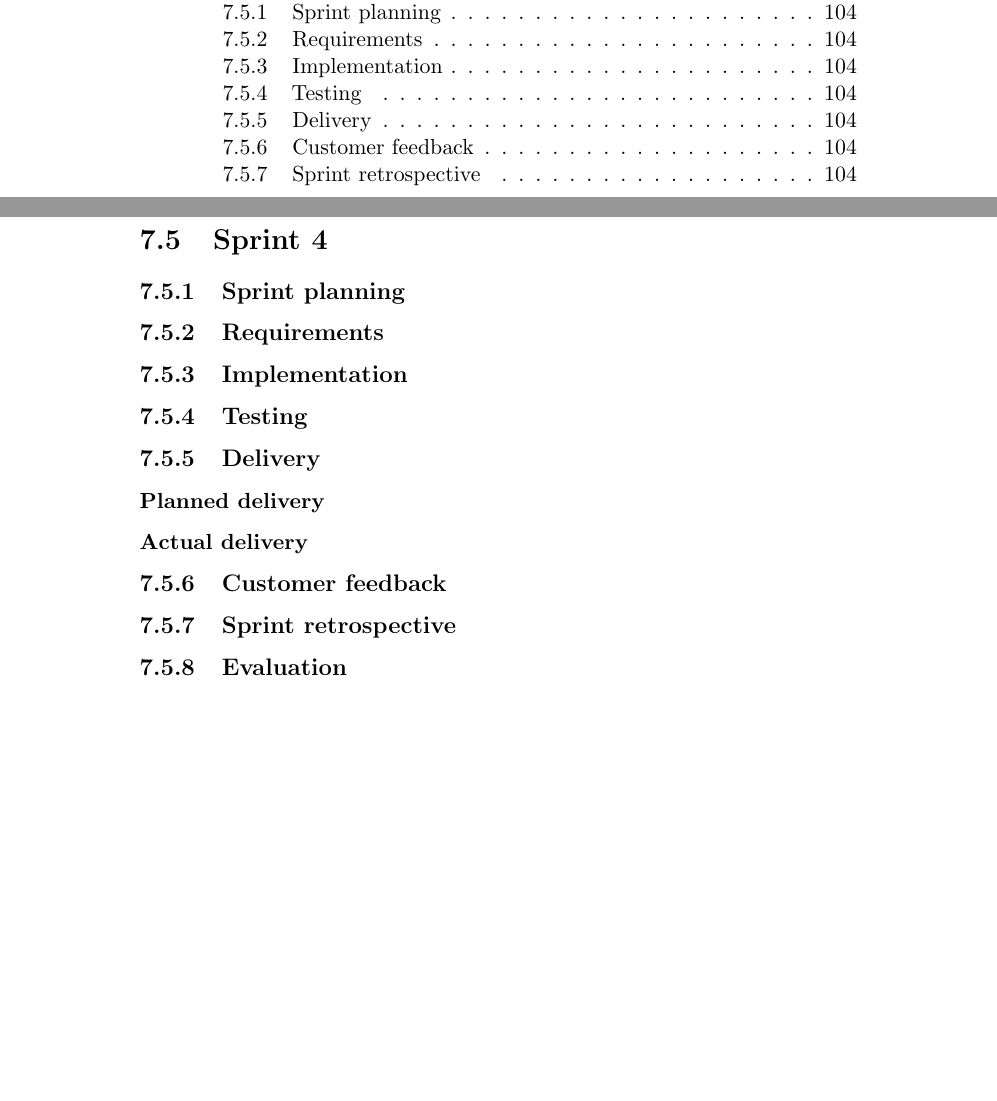
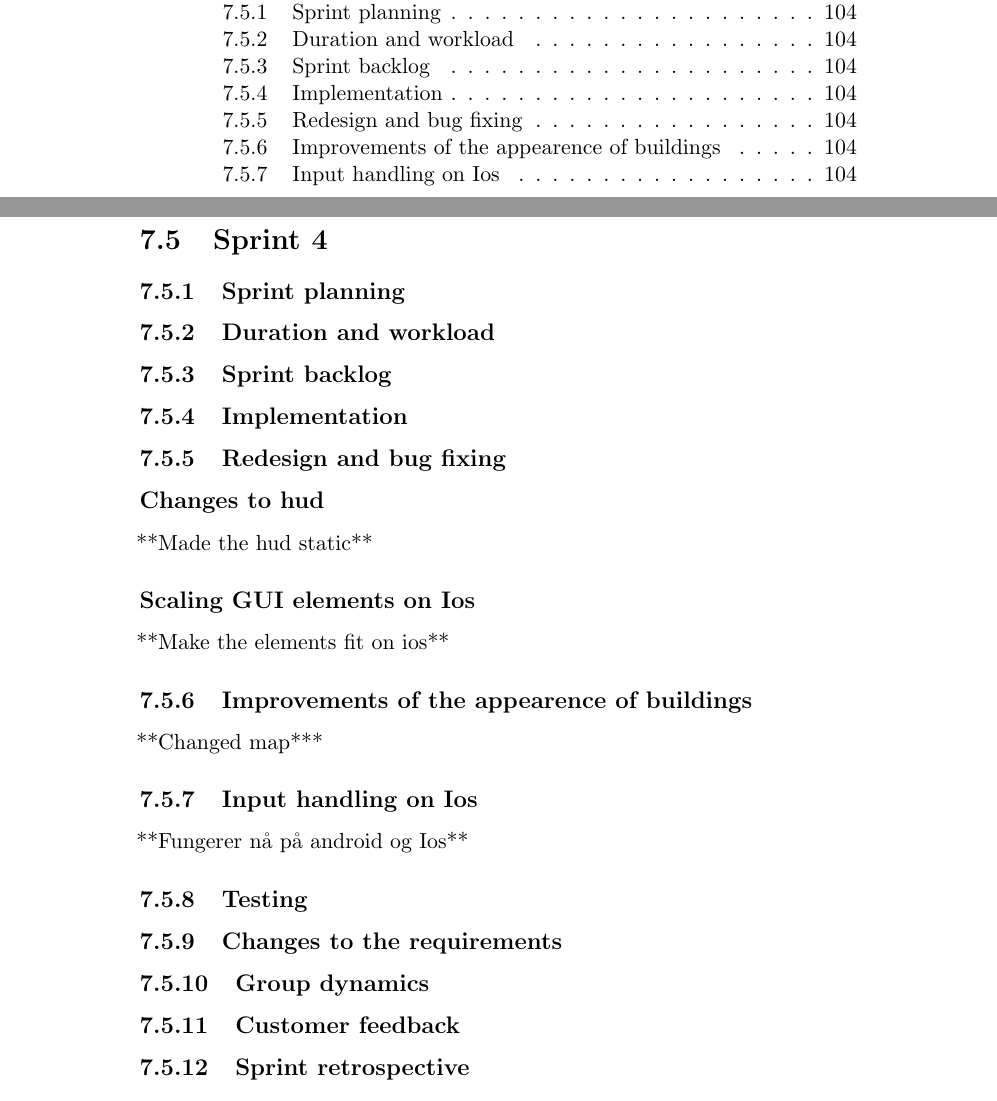
Before and after one commit to kpro-gr10/report, a LaTeX thesis (main.tex, which reads phases/sprint4.tex): two parts of pages 5 and 112 of 126, joined at a grey line, cut so that both start at the same text, the shorter picture padded with empty space. Compiled offline with pdfLaTeX.

Commit message:
Sprint fix

```diff
--- a/phases/sprint4.tex
+++ b/phases/sprint4.tex
@@ -1,12 +1,30 @@
 \section{Sprint 4}
 
 \subsection{Sprint planning}
-\subsection{Requirements}
+
+\subsection{Duration and workload}
+
+\subsection{Sprint backlog}
+
 \subsection{Implementation}
+
+\subsection{Redesign and bug fixing}
+
+	\subsection*{Changes to hud}
+		**Made the hud static**
+	\subsection*{Scaling GUI elements on Ios}
+		**Make the elements fit on ios**
+	\subsection{Improvements of the appearence of buildings}
+		**Changed map***
+	\subsection{Input handling on Ios}
+		**Fungerer nå på android og Ios**
+
 \subsection{Testing}
-\subsection{Delivery}
-\subsubsection{Planned delivery}
-\subsubsection{Actual delivery}
+
+\subsection{Changes to the requirements}
+
+\subsection{Group dynamics}
+
 \subsection{Customer feedback}
+
 \subsection{Sprint retrospective}
-\subsection{Evaluation}
```
Also changed, not shown: phases/sprint3.tex (+1 -1 lines).
